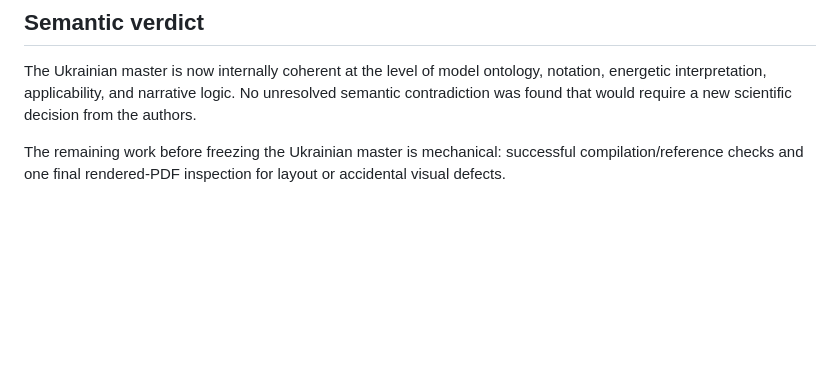
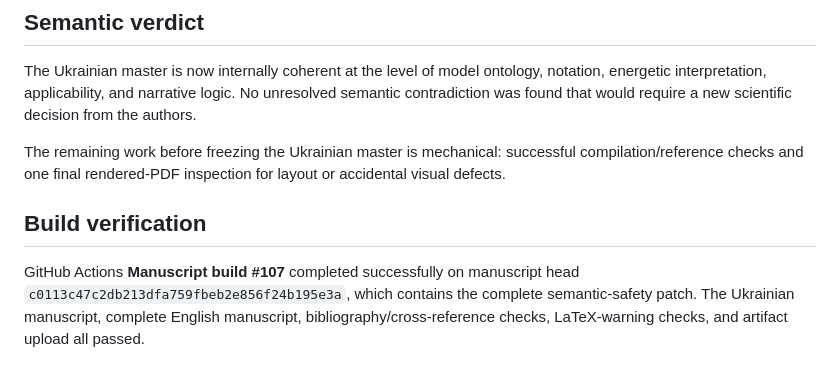
Before and after one commit to mfs9697/Dudyk, a Markdown page: docs/SEMANTIC_SAFETY_SWEEP_UKRAINIAN_MASTER_2026-09-25.md, the part around the change. Rendered like a GitHub page; blank space fills up the shorter version.

Commit message:
Record successful semantic-safety build

```diff
--- a/docs/SEMANTIC_SAFETY_SWEEP_UKRAINIAN_MASTER_2026-09-25.md
+++ b/docs/SEMANTIC_SAFETY_SWEEP_UKRAINIAN_MASTER_2026-09-25.md
@@ -244,3 +244,12 @@ scientific decision from the authors.
 The remaining work before freezing the Ukrainian master is mechanical:
 successful compilation/reference checks and one final rendered-PDF inspection
 for layout or accidental visual defects.
+
+
+## Build verification
+
+GitHub Actions **Manuscript build #107** completed successfully on manuscript
+head `c0113c47c2db213dfa759fbeb2e856f24b195e3a`, which contains the complete
+semantic-safety patch. The Ukrainian manuscript, complete English manuscript,
+bibliography/cross-reference checks, LaTeX-warning checks, and artifact upload
+all passed.
```
